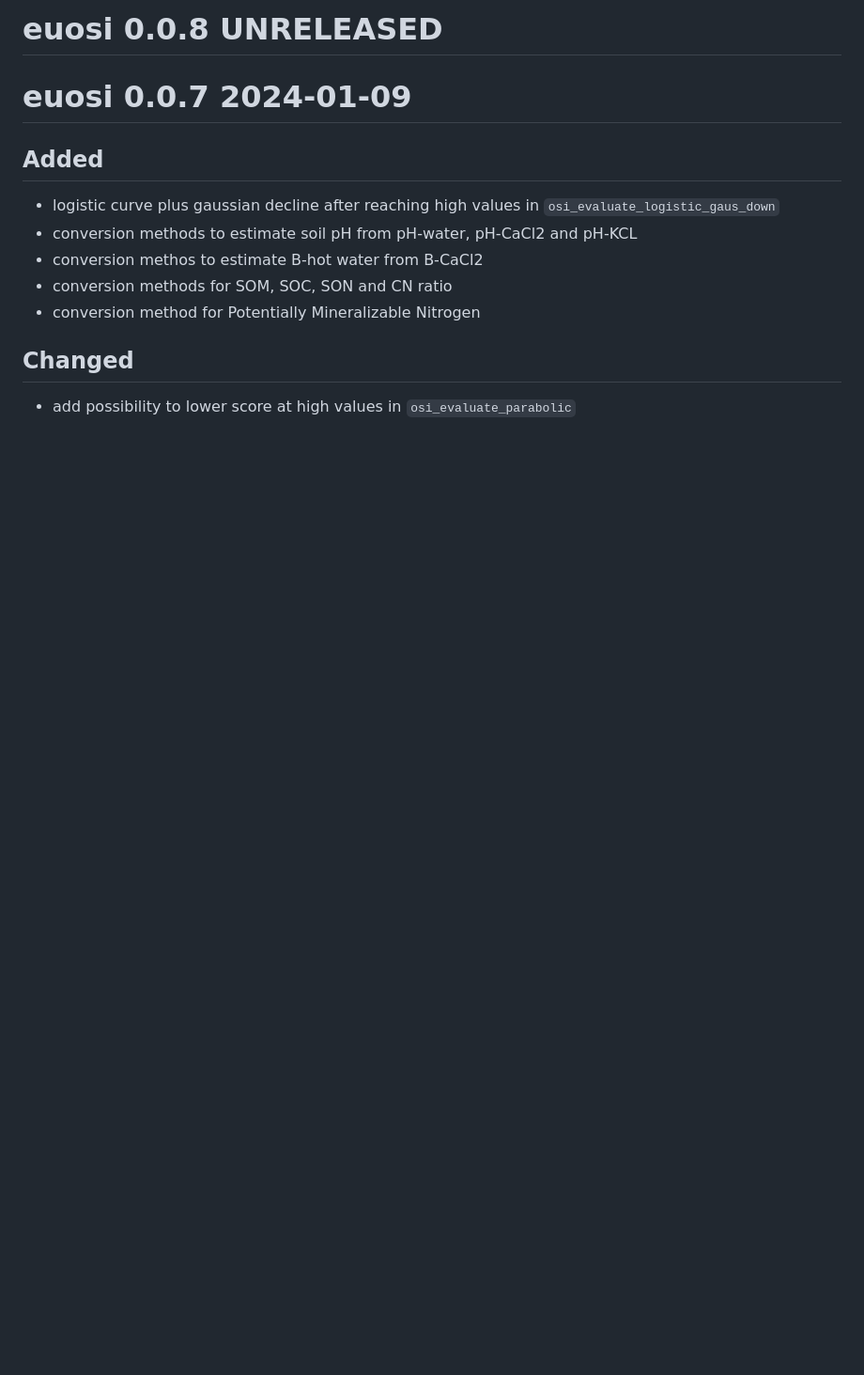
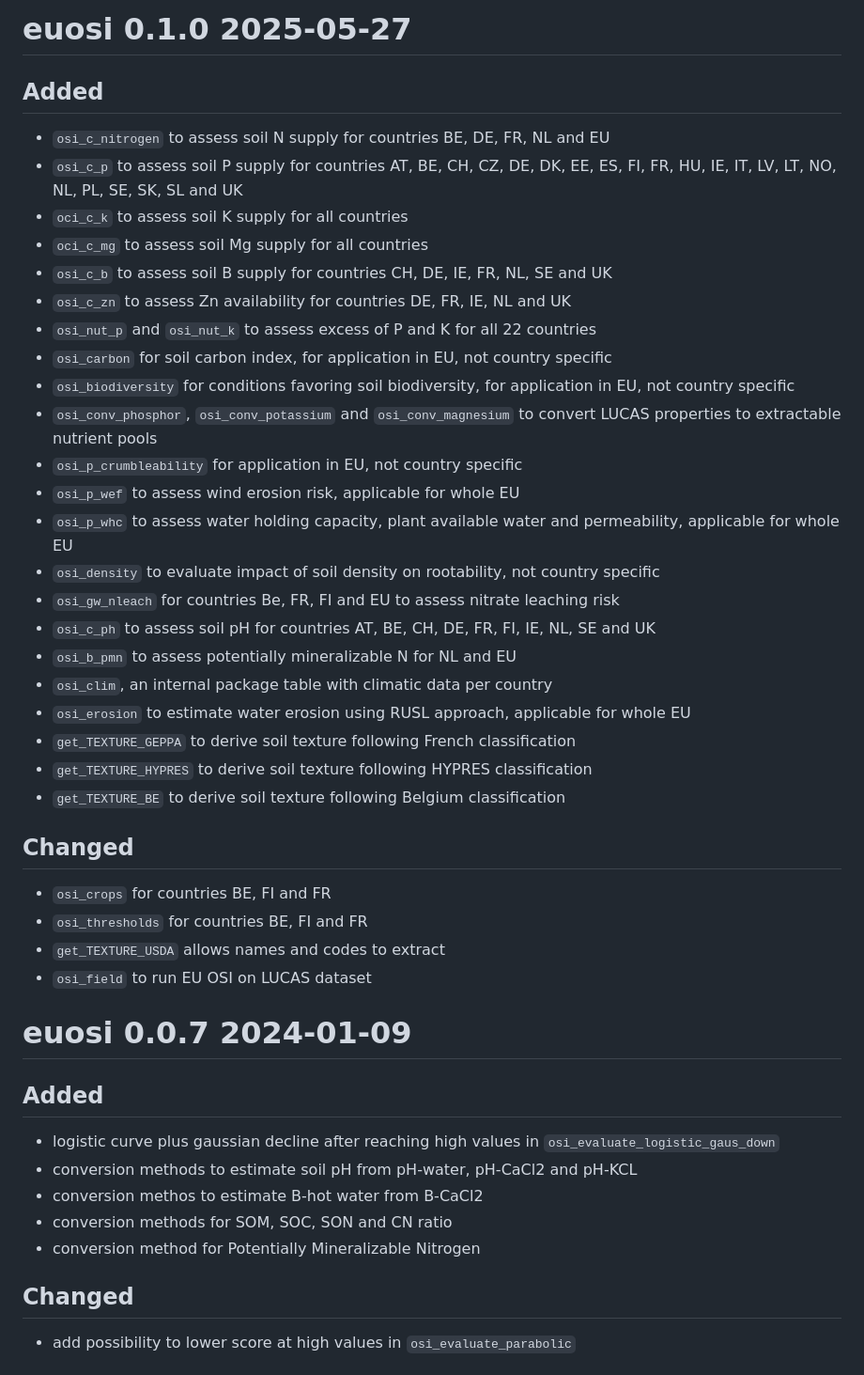
Before and after one commit to gerardhros/euosi, a Markdown page: NEWS.md, the part around the change. Shown at 94% size. Rendered like a GitHub page; blank space fills up the shorter version.

Commit message:
update news for 0.1.0

```diff
--- a/NEWS.md
+++ b/NEWS.md
@@ -1,4 +1,34 @@
-# euosi 0.0.8 UNRELEASED
+# euosi 0.1.0 2025-05-27
+
+## Added
+* `osi_c_nitrogen` to assess soil N supply for countries BE, DE, FR, NL and EU
+* `osi_c_p` to assess soil P supply for countries AT, BE, CH, CZ, DE, DK, EE, ES, FI, FR, HU, IE, IT, LV, LT, NO, NL, PL, SE, SK, SL and UK
+* `oci_c_k` to assess soil K supply for all countries
+* `oci_c_mg` to assess soil Mg supply for all countries
+* `osi_c_b` to assess soil B supply for countries CH, DE, IE, FR, NL, SE and UK
+* `osi_c_zn` to assess Zn availability for countries DE, FR, IE, NL and UK
+* `osi_nut_p` and `osi_nut_k` to assess excess of P and K for all 22 countries
+* `osi_carbon` for soil carbon index, for application in EU, not country specific
+* `osi_biodiversity` for conditions favoring soil biodiversity, for application in EU, not country specific
+* `osi_conv_phosphor`, `osi_conv_potassium` and `osi_conv_magnesium` to convert LUCAS properties to extractable nutrient pools
+* `osi_p_crumbleability` for application in EU, not country specific
+* `osi_p_wef` to assess wind erosion risk, applicable for whole EU
+* `osi_p_whc` to assess water holding capacity, plant available water and permeability, applicable for whole EU
+* `osi_density` to evaluate impact of soil density on rootability, not country specific
+* `osi_gw_nleach` for countries Be, FR, FI and EU to assess nitrate leaching risk
+* `osi_c_ph` to assess soil pH for countries AT, BE, CH, DE, FR, FI, IE, NL, SE and UK
+* `osi_b_pmn` to assess potentially mineralizable N for NL and EU
+* `osi_clim`, an internal package table with climatic data per country
+* `osi_erosion` to estimate water erosion using RUSL approach, applicable for whole EU
+* `get_TEXTURE_GEPPA` to derive soil texture following French classification
+* `get_TEXTURE_HYPRES` to derive soil texture following HYPRES classification
+* `get_TEXTURE_BE` to derive soil texture following Belgium classification
+
+## Changed
+* `osi_crops` for countries BE, FI and FR
+* `osi_thresholds` for countries BE, FI and FR
+* `get_TEXTURE_USDA` allows names and codes to extract
+* `osi_field` to run EU OSI on LUCAS dataset
 
 # euosi 0.0.7 2024-01-09
 
```
